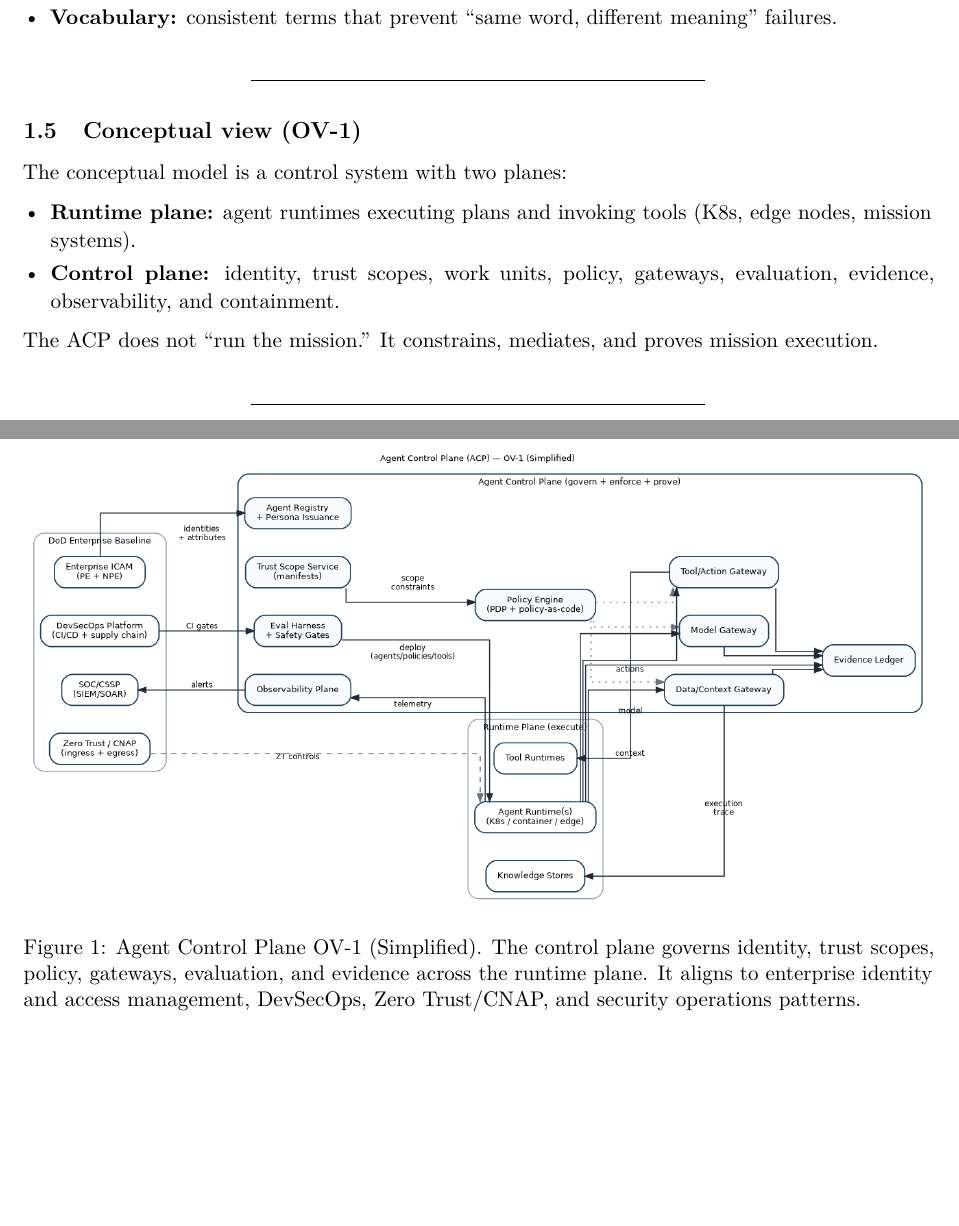
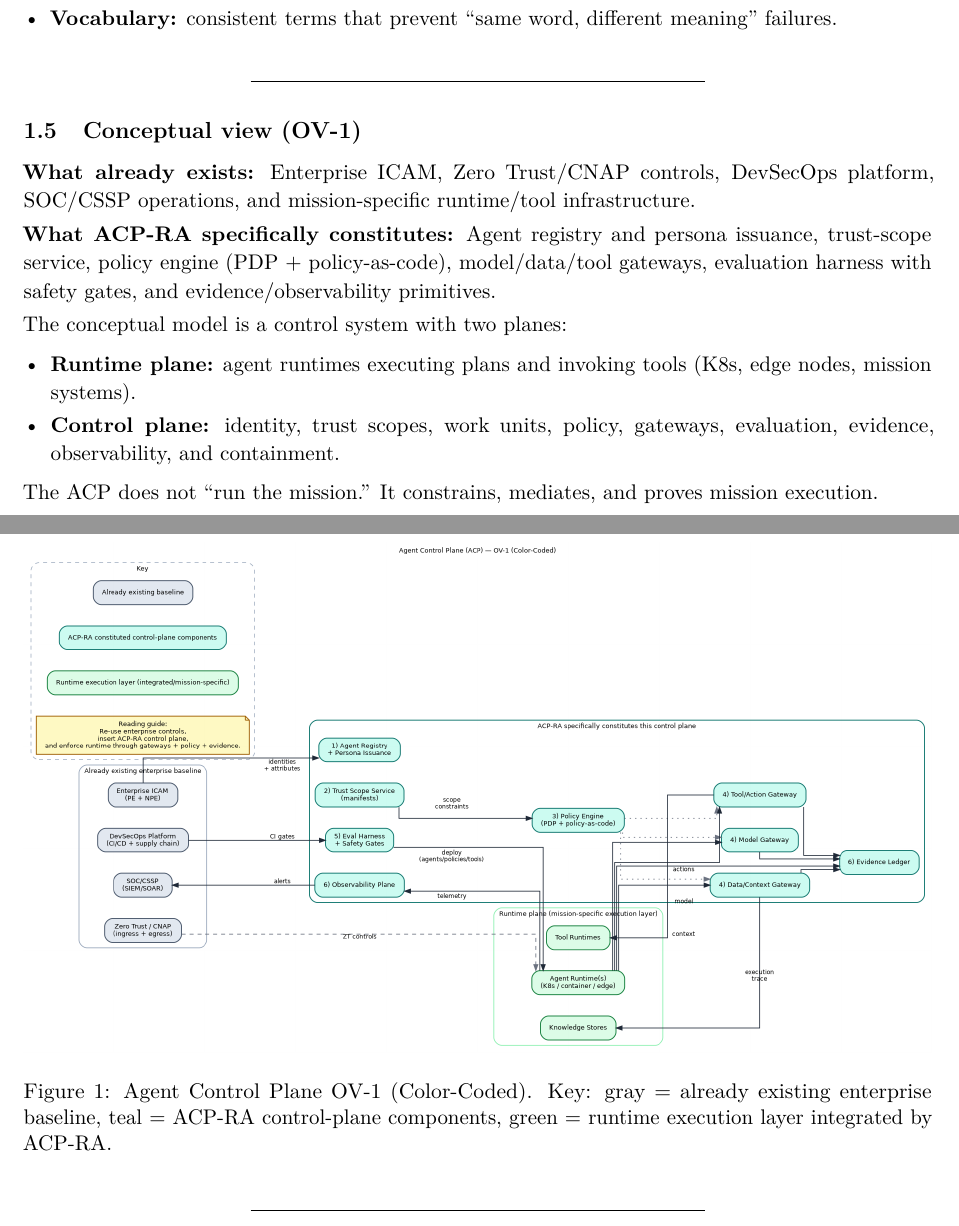
Before and after one commit to anboas/Whitepaper, a LaTeX document (papers/acp-ra/tex/paper.tex): two parts of pages 7 and 8 of 36 before the commit and two parts of pages 7 and 8 of 37 after it, joined at a grey line, cut so that both start at the same text, the shorter picture padded with empty space. Compiled offline with pdfLaTeX.

Commit message:
acp-ra: color-code OV-1, add key, and clarify ACP-RA scope

```diff
--- a/papers/acp-ra/tex/paper.tex
+++ b/papers/acp-ra/tex/paper.tex
@@ -214,9 +214,13 @@ DoW CIO reference architectures guide and constrain downstream architectures by
 \begin{figure}[h]
   \centering
   \includegraphics[width=\linewidth]{papers/acp-ra/diagrams/acp_ov1_simplified.png}
-  \caption{Agent Control Plane OV-1 (Simplified). The control plane governs identity, trust scopes, policy, gateways, evaluation, and evidence across the runtime plane. It aligns to enterprise identity and access management, DevSecOps, Zero Trust/CNAP, and security operations patterns.}
+  \caption{Agent Control Plane OV-1 (Color-Coded). Key: gray = already existing enterprise baseline, teal = ACP-RA control-plane components, green = runtime execution layer integrated by ACP-RA.}
   \label{fig:acp-ov1}
 \end{figure}
+
+\textbf{What already exists:} Enterprise ICAM, Zero Trust/CNAP controls, DevSecOps platform, SOC/CSSP operations, and mission-specific runtime/tool infrastructure.
+
+\textbf{What ACP-RA specifically constitutes:} Agent registry and persona issuance, trust-scope service, policy engine (PDP + policy-as-code), model/data/tool gateways, evaluation harness with safety gates, and evidence/observability primitives.
 
 The conceptual model is a control system with two planes:
 
```
Also changed, not shown: papers/acp-ra/diagrams/README.md, papers/acp-ra/diagrams/acp_ov1_simplified.png, papers/acp-ra/diagrams/acp_ov1_simplified.svg, 1 other file.
